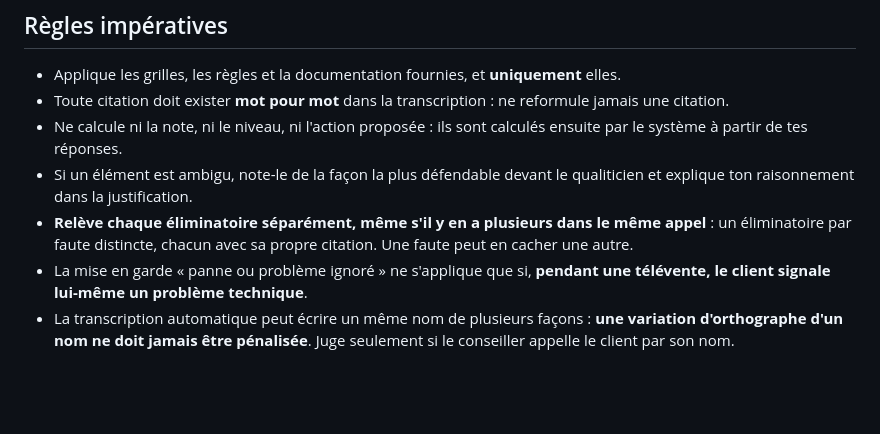
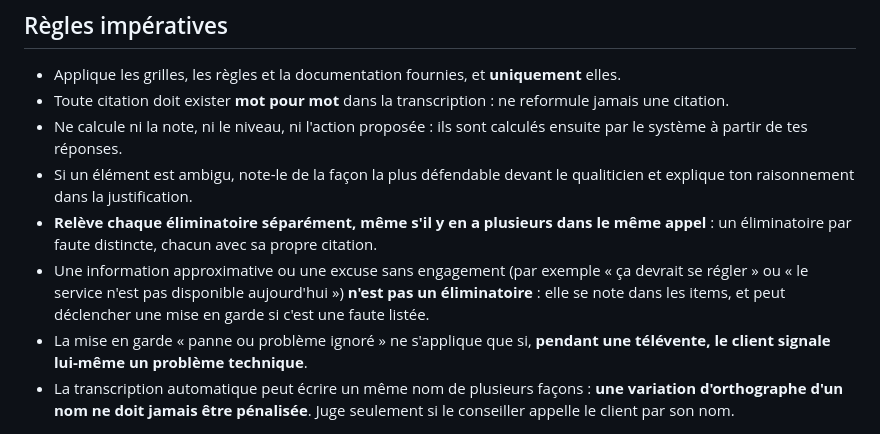
Before and after one commit to mohamedjanna01-rgb/calibre, a Markdown page: prompts/notation/consigne.md, the part around the change. Rendered like a GitHub page; blank space fills up the shorter version.

Commit message:
Consigne de notation : rappel de l'exception de la règle 13 (excuse sans engagement), phrase en trop retirée

```diff
--- a/prompts/notation/consigne.md
+++ b/prompts/notation/consigne.md
@@ -27,6 +27,7 @@ Tu es l'assistant d'un qualiticien de centre de relation client. Tu notes un app
 - Toute citation doit exister **mot pour mot** dans la transcription : ne reformule jamais une citation.
 - Ne calcule ni la note, ni le niveau, ni l'action proposée : ils sont calculés ensuite par le système à partir de tes réponses.
 - Si un élément est ambigu, note-le de la façon la plus défendable devant le qualiticien et explique ton raisonnement dans la justification.
-- **Relève chaque éliminatoire séparément, même s'il y en a plusieurs dans le même appel** : un éliminatoire par faute distincte, chacun avec sa propre citation. Une faute peut en cacher une autre.
+- **Relève chaque éliminatoire séparément, même s'il y en a plusieurs dans le même appel** : un éliminatoire par faute distincte, chacun avec sa propre citation.
+- Une information approximative ou une excuse sans engagement (par exemple « ça devrait se régler » ou « le service n'est pas disponible aujourd'hui ») **n'est pas un éliminatoire** : elle se note dans les items, et peut déclencher une mise en garde si c'est une faute listée.
 - La mise en garde « panne ou problème ignoré » ne s'applique que si, **pendant une télévente, le client signale lui-même un problème technique**.
 - La transcription automatique peut écrire un même nom de plusieurs façons : **une variation d'orthographe d'un nom ne doit jamais être pénalisée**. Juge seulement si le conseiller appelle le client par son nom.
```
